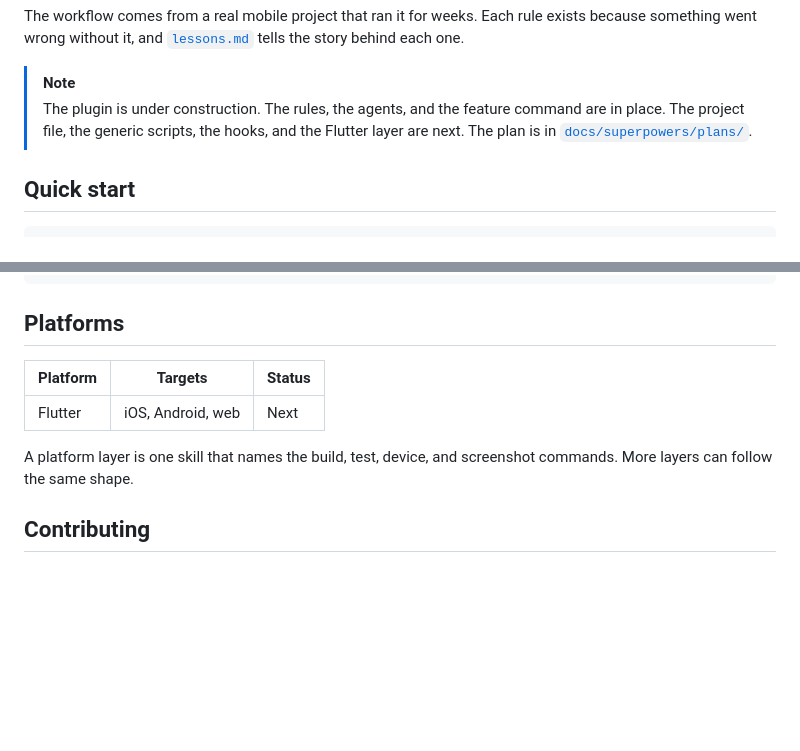
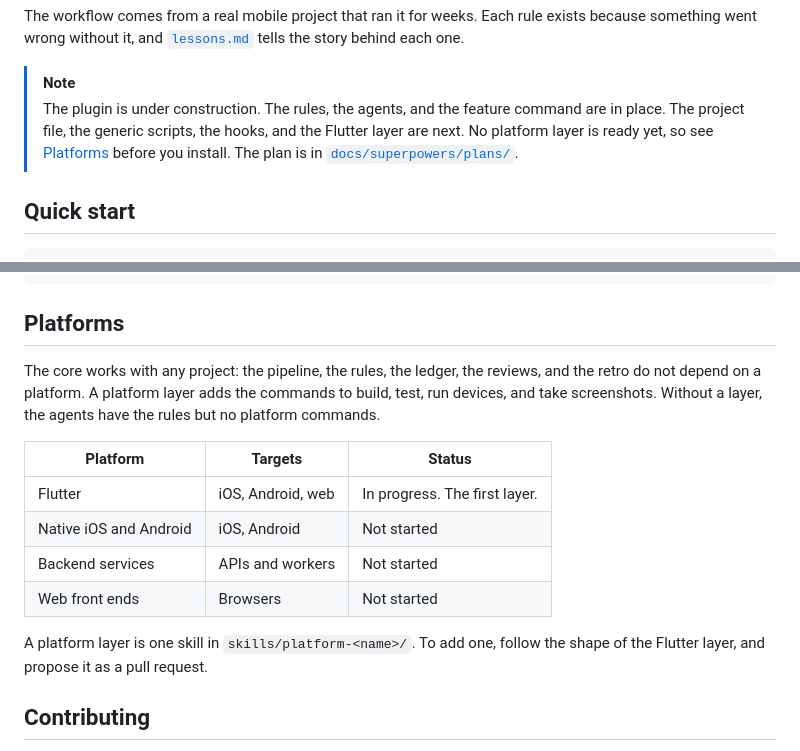
Before and after one commit to kkunan/agentic-delivery, a Markdown page: README.md, 2 parts joined by grey strips. GitHub-like rendering; blank space fills up the shorter version.

Commit message:
State the platform support plainly in the readme
Co-Authored-By: Claude <noreply@anthropic.com>

```diff
--- a/README.md
+++ b/README.md
@@ -24,7 +25,8 @@ something went wrong without it, and [`lessons.md`](lessons.md) tells the story
 
 > [!NOTE]
 > The plugin is under construction. The rules, the agents, and the feature command are in place.
-> The project file, the generic scripts, the hooks, and the Flutter layer are next. The plan is in
+> The project file, the generic scripts, the hooks, and the Flutter layer are next. No platform layer
+> is ready yet, so see [Platforms](#platforms) before you install. The plan is in
 > [`docs/superpowers/plans/`](docs/superpowers/plans/).
 
 ## Quick start
@@ -175,12 +177,19 @@ tests/                   a test file for each script
 
 ## Platforms
 
+The core works with any project: the pipeline, the rules, the ledger, the reviews, and the retro do
+not depend on a platform. A platform layer adds the commands to build, test, run devices, and take
+screenshots. Without a layer, the agents have the rules but no platform commands.
+
 | Platform | Targets | Status |
 |---|---|---|
-| Flutter | iOS, Android, web | Next |
+| Flutter | iOS, Android, web | In progress. The first layer. |
+| Native iOS and Android | iOS, Android | Not started |
+| Backend services | APIs and workers | Not started |
+| Web front ends | Browsers | Not started |
 
-A platform layer is one skill that names the build, test, device, and screenshot commands. More
-layers can follow the same shape.
+A platform layer is one skill in `skills/platform-<name>/`. To add one, follow the shape of the
+Flutter layer, and propose it as a pull request.
 
 ## Contributing
 
```
Also changed, not shown: other parts of README.md (+1 -0 lines).
